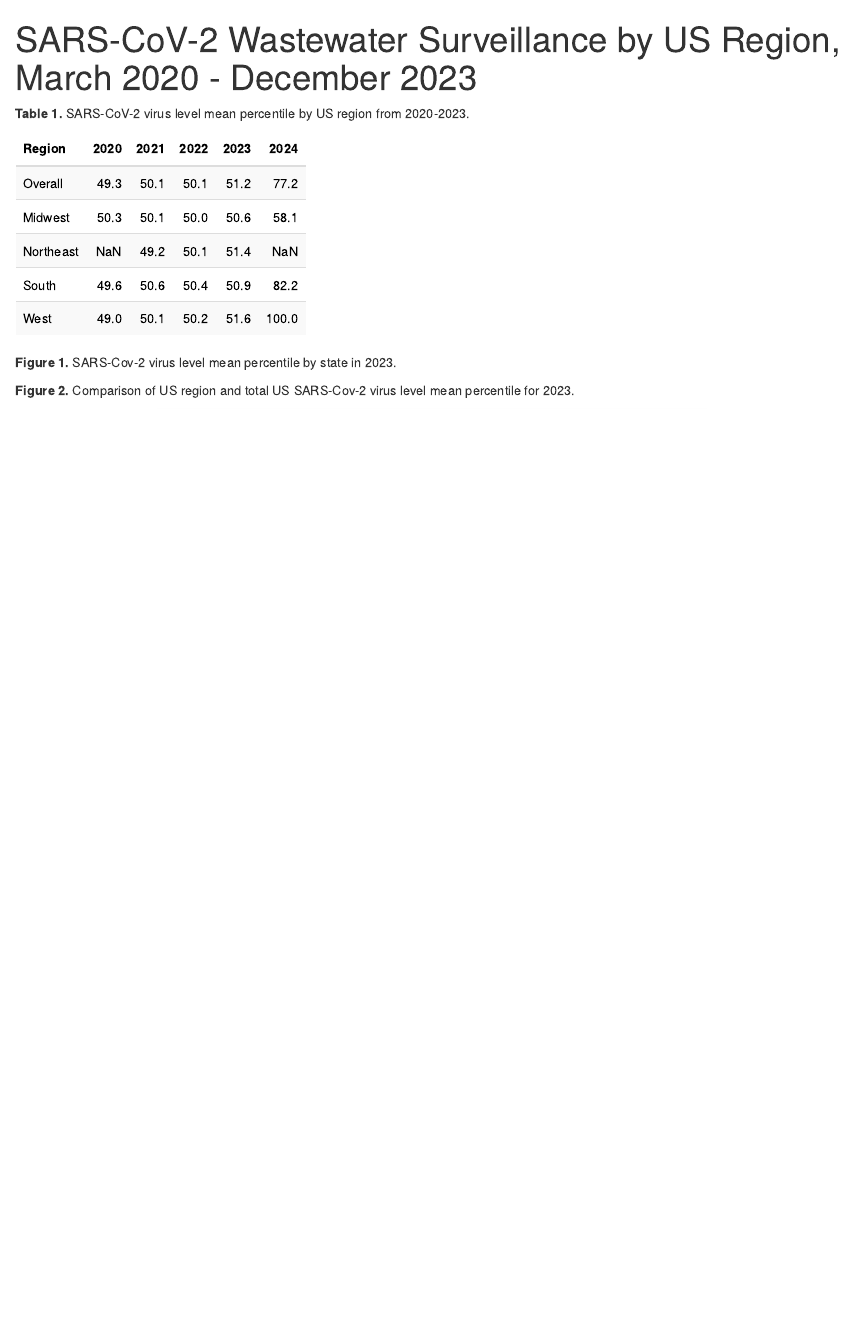
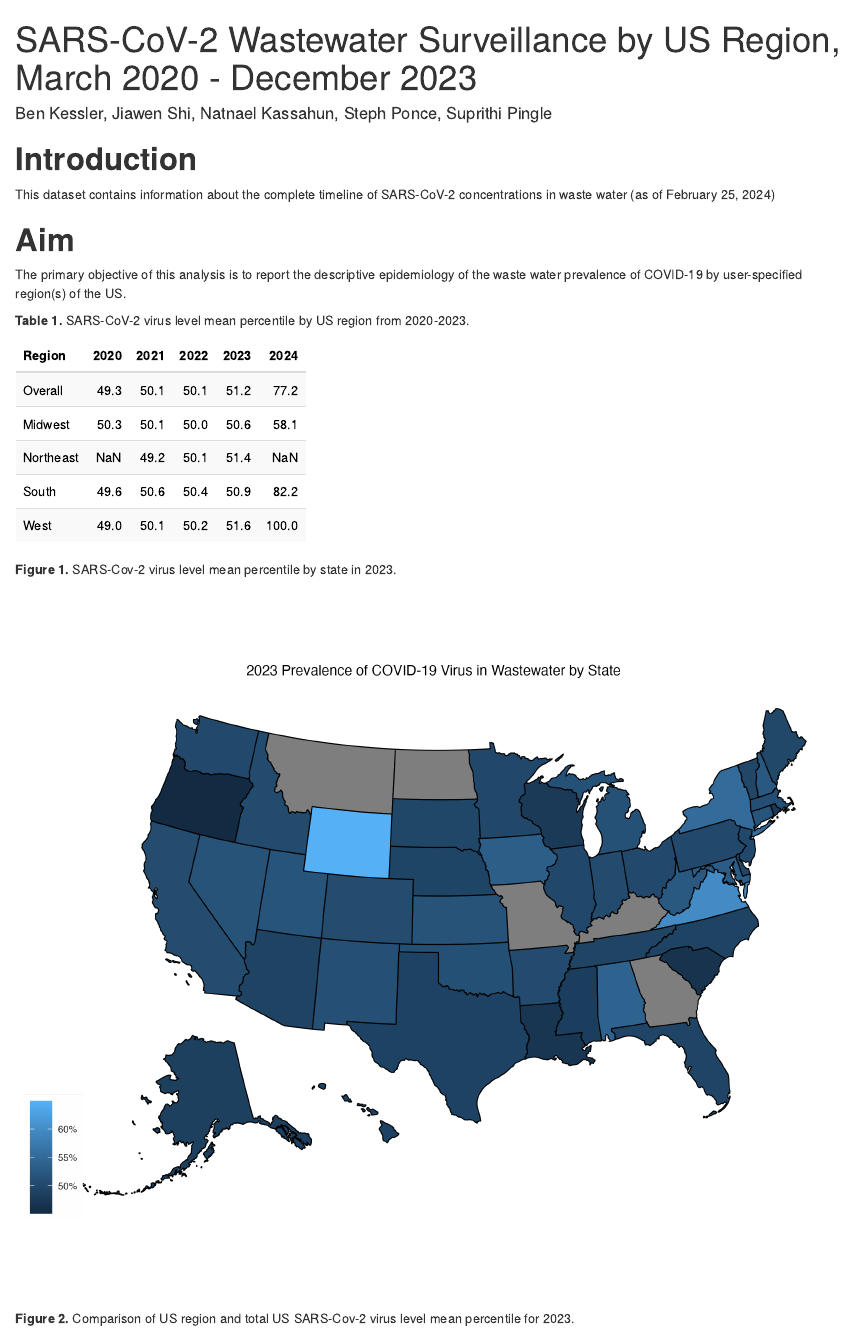
Before and after one commit to brkessler99/data_550_midterm_project, an R Markdown document (midterm_project_report.rmd): the page in a window 1100 px wide, from its top. Rendered offline with R 4.5, knitr and Pandoc, with nearby package versions.

Commit message:
updated files to generate report

````diff
--- a/midterm_project_report.rmd
+++ b/midterm_project_report.rmd
@@ -1,7 +1,13 @@
 ---
 title: "SARS-CoV-2 Wastewater Surveillance by US Region, March 2020 - December 2023"
+author: Ben Kessler, Jiawen Shi, Natnael Kassahun, Steph Ponce, Suprithi Pingle
 document: html_document
 ---
+# **Introduction**
+This dataset contains information about the complete timeline of SARS-CoV-2 concentrations in waste water (as of February 25, 2024)
+
+# **Aim**
+The primary objective of this analysis is to report the descriptive epidemiology of the waste water prevalence of COVID-19 by user-specified region(s) of the US.
 
 ```{r, include=FALSE}
 
@@ -21,7 +27,9 @@ readRDS(here::here("output/desc_table.Rds"))
 **Figure 1.**  SARS-Cov-2 virus level mean percentile by state in 2023.
 
 ```{r, figure_1}
-
+knitr::include_graphics(
+  here::here("output/us_plot.png")
+  )
 ```
 
 **Figure 2.**  Comparison of US region and total US SARS-Cov-2 virus level mean percentile for 2023.
````
Also changed, not shown: code/coder_2/01_make_desc_table.R (+1 -1 lines), code/coder_4/01_line_graph.R (+1 -1 lines), midterm_project_report.rmd (8 more changed lines), 1 other file.
